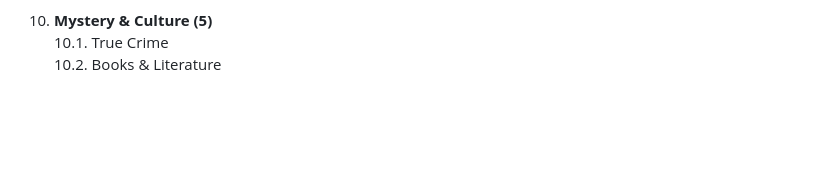
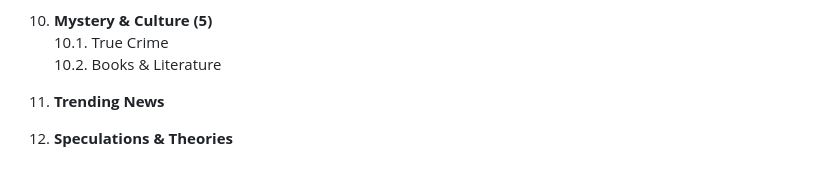
Before and after one commit to jagadeesh-dommety/randomreads, a Markdown page: Documentation/topics.md, the part around the change. GitHub-like rendering; blank space fills up the shorter version.

Commit message:
Add sections for Trending News and Speculations

```diff
--- a/Documentation/topics.md
+++ b/Documentation/topics.md
@@ -596,3 +596,7 @@ Millau Viaduct's Impossible Build - The tallest bridge pier in the world
 10. **Mystery & Culture (5)**
      10.1. True Crime
      10.2. Books & Literature
+
+
+11. **Trending News**
+12. **Speculations & Theories**
```
